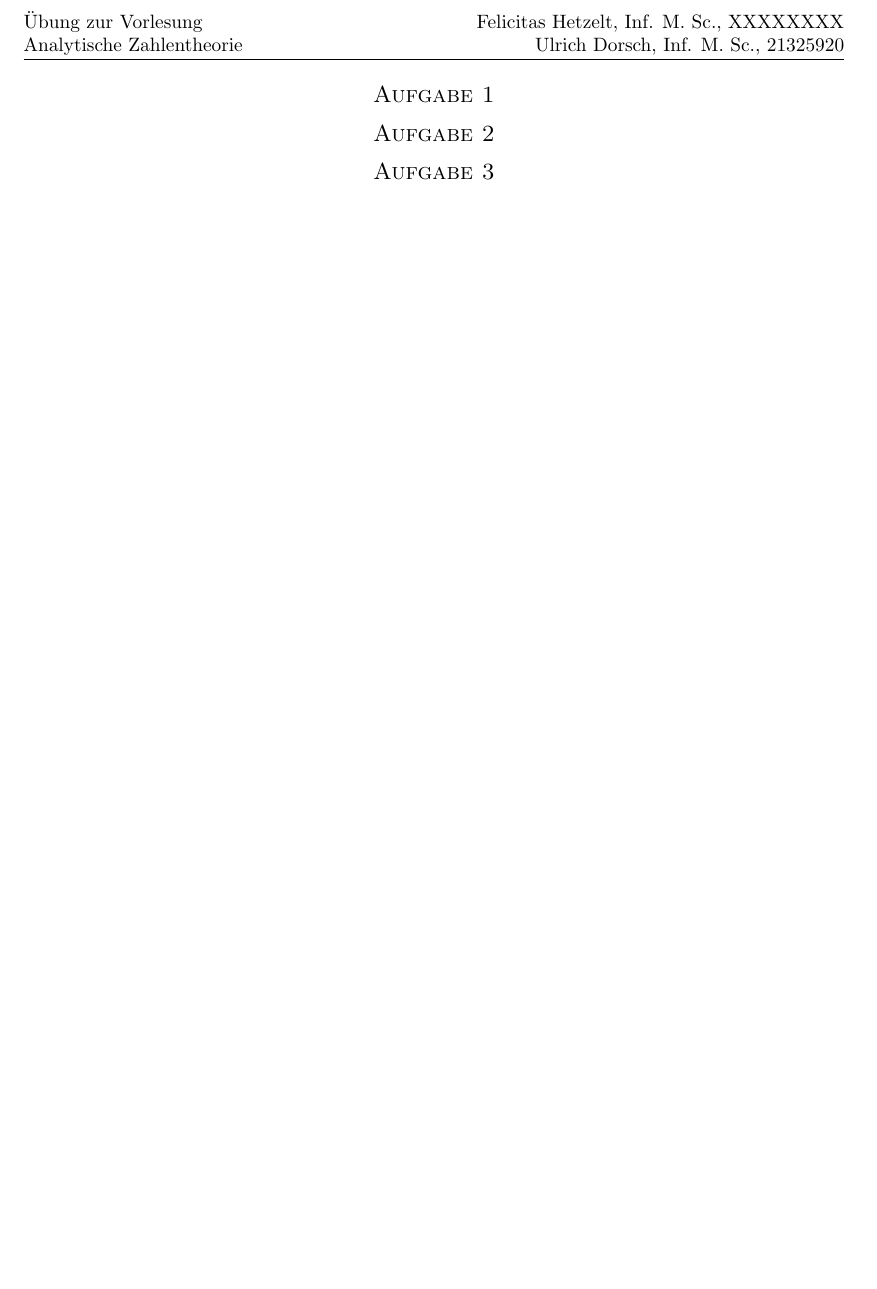
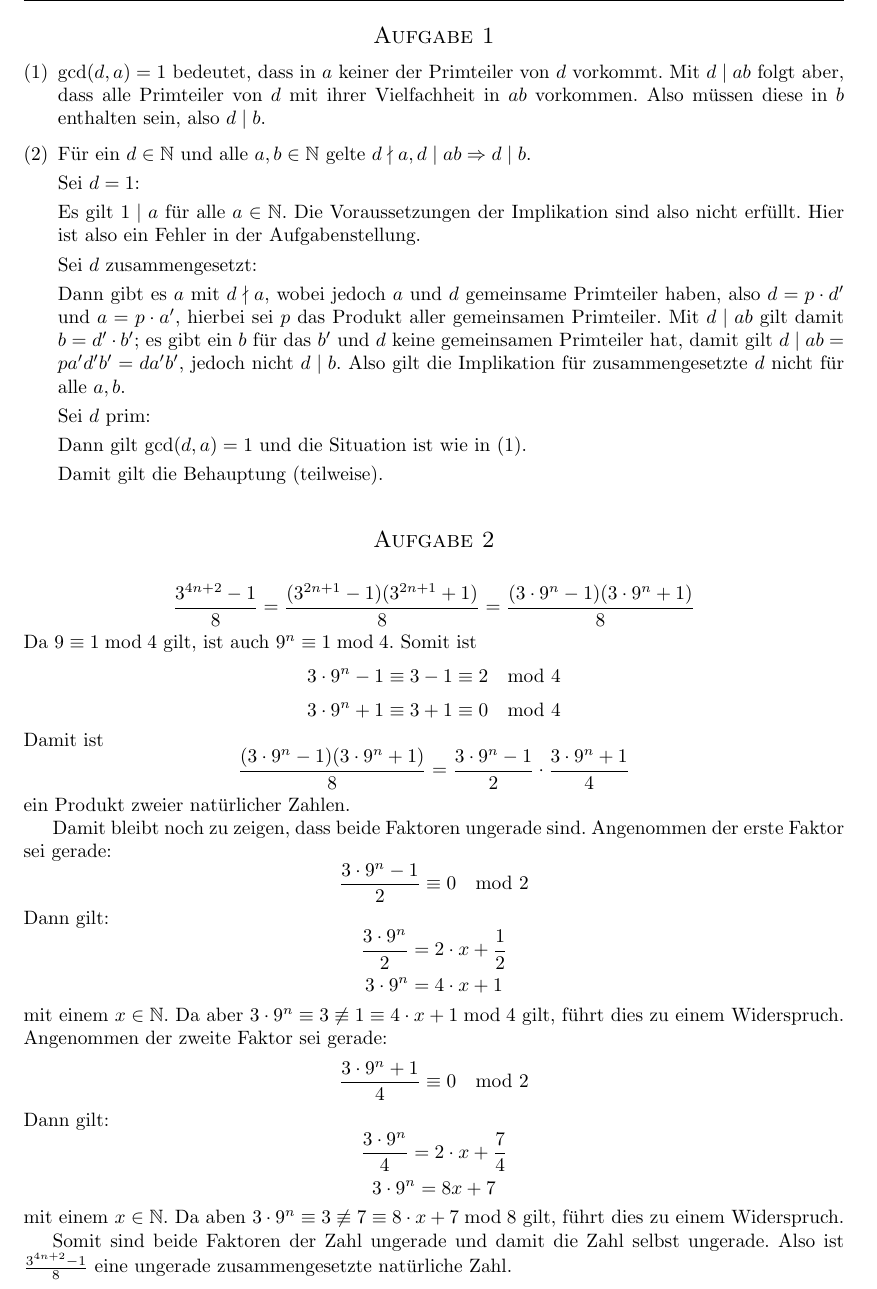
Before and after one commit to parasite-lost/Analytische-Zahlentheorie, a LaTeX problem sheet (uebung.tex, which reads ex1.tex): part of the page before the commit and part of page 1 of 2 after it, cut at the place of the change, the shorter picture padded with empty space. Compiled offline with pdfLaTeX.

Commit message:
Alle Aufgaben fertig.

```diff
--- a/ex1.tex
+++ b/ex1.tex
@@ -1,6 +1,56 @@
 \section*{Aufgabe 1}
+\begin{enumerate}[(1)]
+\item
+$\gcd(d,a) = 1$ bedeutet, dass in $a$ keiner der Primteiler von $d$ vorkommt. Mit $d \mid ab$ folgt aber, dass alle Primteiler von $d$ mit ihrer Vielfachheit in $ab$ vorkommen. Also müssen diese in $b$ enthalten sein, also $d \mid b$.
+
+\item
+Für ein $d \in \mathbb{N}$ und alle $a, b \in \mathbb{N}$ gelte $d \nmid a, d \mid ab \Rightarrow d \mid b$.
+
+Sei $d=1$:
+
+Es gilt $1 \mid a$ für alle $a \in \mathbb{N}$. Die Voraussetzungen der Implikation sind also nicht erfüllt. Hier ist also ein Fehler in der Aufgabenstellung.
+
+Sei $d$ zusammengesetzt:
+
+Dann gibt es $a$ mit $d \nmid a$, wobei jedoch $a$ und $d$ gemeinsame Primteiler haben, also $d = p \cdot d'$ und $a = p \cdot a'$, hierbei sei $p$ das Produkt aller gemeinsamen Primteiler.
+Mit $ d \mid ab$ gilt damit $b = d' \cdot b'$; es gibt ein $b$ für das $b'$ und $d$ keine gemeinsamen Primteiler hat, damit gilt $d \mid ab = p a' d' b' = d a' b'$, jedoch nicht $d \mid b$. Also gilt die Implikation für zusammengesetzte $d$ nicht für alle $a,b$.
+
+Sei $d$ prim:
+
+Dann gilt $\gcd(d,a) = 1$ und die Situation ist wie in (1).
+
+Damit gilt die Behauptung (teilweise).
+\end{enumerate}
+
 
 \section*{Aufgabe 2}
+\[ \frac{3^{4n +2}-1}{8} = \frac{(3^{2n+1} - 1)(3^{2n+1}+1)}{8} = \frac{(3 \cdot 9^n - 1)(3 \cdot 9^n+1)}{8}\]
+Da $9 \equiv 1 \bmod 4$ gilt, ist auch $9^n \equiv 1 \bmod 4$. Somit ist
+\[ 3 \cdot 9^n - 1 \equiv 3 - 1 \equiv 2 \mod 4 \]
+\[ 3 \cdot 9^n + 1 \equiv 3 + 1 \equiv 0 \mod 4 \]
+Damit ist
+\[  \frac{(3 \cdot 9^n - 1)(3 \cdot 9^n+1)}{8} = \frac{3 \cdot 9^n - 1}{2} \cdot \frac{3 \cdot 9^n + 1}{4} \]
+ein Produkt zweier natürlicher Zahlen.
+
+Damit bleibt noch zu zeigen, dass beide Faktoren ungerade sind.
+Angenommen der erste Faktor sei gerade:
+\[  \frac{3 \cdot 9^n - 1}{2} \equiv 0 \mod 2 \]
+Dann gilt:
+\[  \frac{3 \cdot 9^n}{2} = 2\cdot x + \frac{1}{2} \]
+\[ 3 \cdot 9^n = 4\cdot  x + 1 \]
+mit einem $x \in \mathbb{N} $. Da aber $3 \cdot 9^n \equiv 3 \not\equiv 1 \equiv 4\cdot x + 1 \bmod 4$ gilt,
+führt dies zu einem Widerspruch.
+Angenommen der zweite Faktor sei gerade:
+\[ \frac{3 \cdot 9^n + 1}{4} \equiv 0 \mod 2\]
+Dann gilt:
+\[  \frac{3 \cdot 9^n}{4} = 2\cdot x + \frac{7}{4} \]
+\[ 3 \cdot 9^n = 8x + 7 \]
+mit einem $x \in \mathbb{N}$. Da aben $3 \cdot 9^n \equiv 3 \not\equiv 7 \equiv 8\cdot x + 7 \bmod 8$ gilt,
+führt dies zu einem Widerspruch.
+
+Somit sind beide Faktoren der Zahl ungerade und damit die Zahl selbst ungerade.
+Also ist $ \frac{3^{4n +2}-1}{8}$ eine ungerade zusammengesetzte natürliche Zahl.
+
 
 \section*{Aufgabe 3}
 \begin{enumerate}[(1)]
--- a/uebung.tex
+++ b/uebung.tex
@@ -18,7 +18,7 @@
 \author{Felicitas Hetzelt\\Ulrich Dorsch\\ FAU Erlangen-Nürnberg}
 \lhead{Übung zur Vorlesung\\ Analytische Zahlentheorie}
 \rhead{
-Felicitas Hetzelt, Inf. M. Sc., XXXXXXXX\\
+Felicitas Hetzelt, Inf. M. Sc., 21328576\\
 Ulrich Dorsch, Inf. M. Sc., 21325920}
 
 \makeatletter
```
Also changed, not shown: ex1.tex (29 more changed lines).
